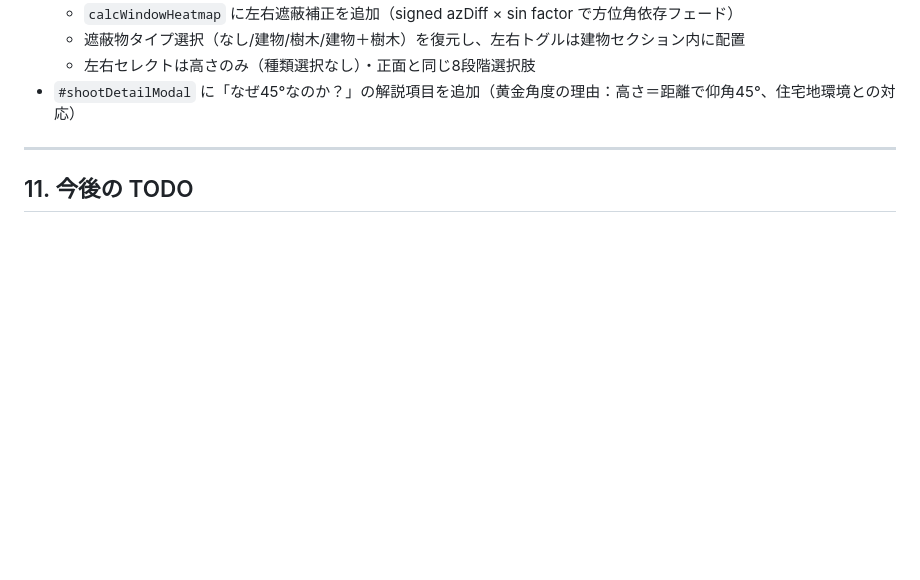
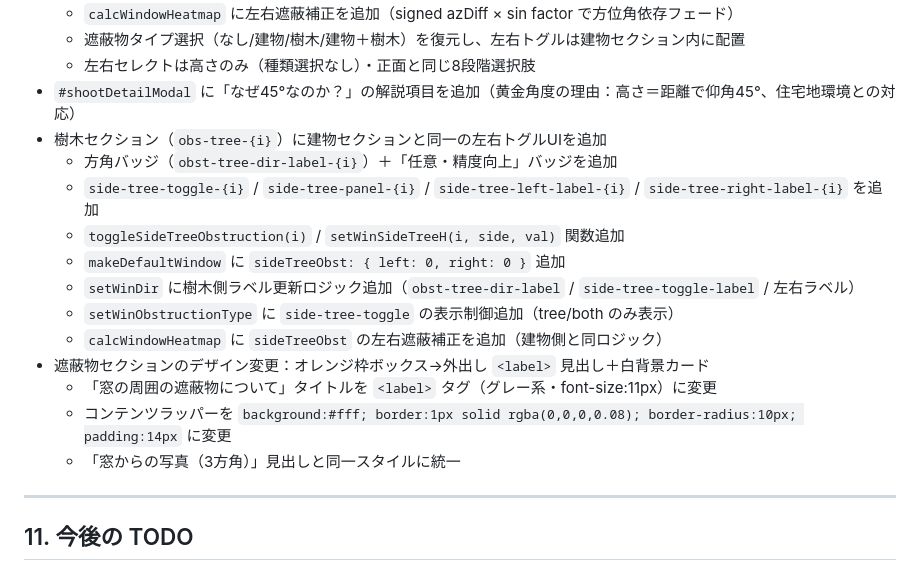
Before and after one commit to kokingbeach-netizen/sunny-app, a Markdown page: CLAUDE.md, the part around the change. Drawn GitHub-style; blank space fills up the shorter version.

Commit message:
update CLAUDE.md: tree side obstruction UI + obstruction section restyle
Co-Authored-By: Claude Sonnet 4.6 <noreply@anthropic.com>

```diff
--- a/CLAUDE.md
+++ b/CLAUDE.md
@@ -527,6 +527,18 @@ PHOTO_TAB_MAP = {
   - 遮蔽物タイプ選択（なし/建物/樹木/建物＋樹木）を復元し、左右トグルは建物セクション内に配置
   - 左右セレクトは高さのみ（種類選択なし）・正面と同じ8段階選択肢
 - `#shootDetailModal` に「なぜ45°なのか？」の解説項目を追加（黄金角度の理由：高さ＝距離で仰角45°、住宅地環境との対応）
+- 樹木セクション（`obs-tree-{i}`）に建物セクションと同一の左右トグルUIを追加
+  - 方角バッジ（`obst-tree-dir-label-{i}`）＋「任意・精度向上」バッジを追加
+  - `side-tree-toggle-{i}` / `side-tree-panel-{i}` / `side-tree-left-label-{i}` / `side-tree-right-label-{i}` を追加
+  - `toggleSideTreeObstruction(i)` / `setWinSideTreeH(i, side, val)` 関数追加
+  - `makeDefaultWindow` に `sideTreeObst: { left: 0, right: 0 }` 追加
+  - `setWinDir` に樹木側ラベル更新ロジック追加（`obst-tree-dir-label` / `side-tree-toggle-label` / 左右ラベル）
+  - `setWinObstructionType` に `side-tree-toggle` の表示制御追加（tree/both のみ表示）
+  - `calcWindowHeatmap` に `sideTreeObst` の左右遮蔽補正を追加（建物側と同ロジック）
+- 遮蔽物セクションのデザイン変更：オレンジ枠ボックス→外出し `<label>` 見出し＋白背景カード
+  - 「窓の周囲の遮蔽物について」タイトルを `<label>` タグ（グレー系・font-size:11px）に変更
+  - コンテンツラッパーを `background:#fff; border:1px solid rgba(0,0,0,0.08); border-radius:10px; padding:14px` に変更
+  - 「窓からの写真（3方角）」見出しと同一スタイルに統一
 
 ---
 
```
